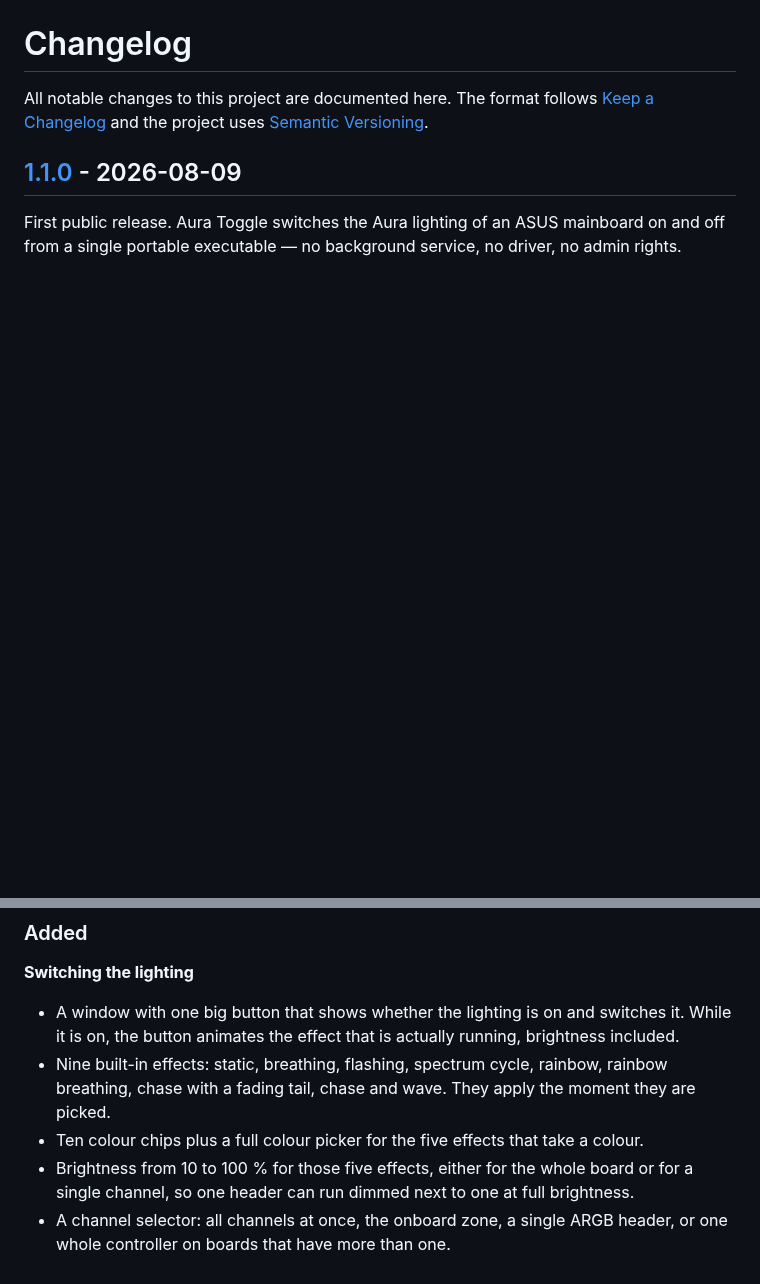
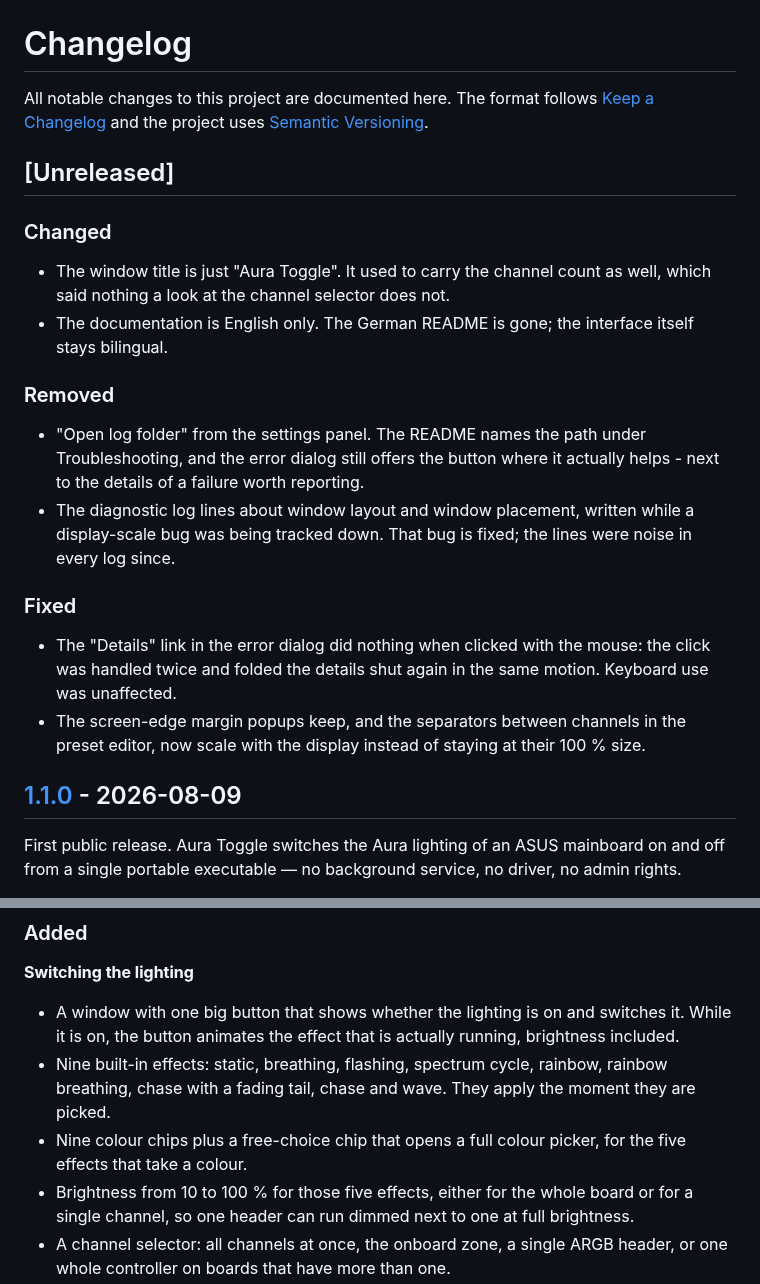
Before and after one commit to wbgcoding/Aura-Toggle, a Markdown page: CHANGELOG.md, 2 parts joined by grey strips. GitHub-like rendering; blank space fills up the shorter version.

```diff
--- a/CHANGELOG.md
+++ b/CHANGELOG.md
@@ -3,6 +3,30 @@
 All notable changes to this project are documented here. The format follows
 [Keep a Changelog](https://keepachangelog.com/en/1.1.0/) and the project uses
 [Semantic Versioning](https://semver.org/spec/v2.0.0.html).
+
+## [Unreleased]
+
+### Changed
+
+- The window title is just "Aura Toggle". It used to carry the channel count as well, which said
+  nothing a look at the channel selector does not.
+- The documentation is English only. The German README is gone; the interface itself stays
+  bilingual.
+
+### Removed
+
+- "Open log folder" from the settings panel. The README names the path under Troubleshooting, and
+  the error dialog still offers the button where it actually helps - next to the details of a
+  failure worth reporting.
+- The diagnostic log lines about window layout and window placement, written while a display-scale
+  bug was being tracked down. That bug is fixed; the lines were noise in every log since.
+
+### Fixed
+
+- The "Details" link in the error dialog did nothing when clicked with the mouse: the click was
+  handled twice and folded the details shut again in the same motion. Keyboard use was unaffected.
+- The screen-edge margin popups keep, and the separators between channels in the preset editor,
+  now scale with the display instead of staying at their 100 % size.
 
 ## [1.1.0] - 2026-08-09
 
@@ -17,7 +41,8 @@ from a single portable executable — no background service, no driver, no admin
   on, the button animates the effect that is actually running, brightness included.
 - Nine built-in effects: static, breathing, flashing, spectrum cycle, rainbow, rainbow breathing,
   chase with a fading tail, chase and wave. They apply the moment they are picked.
-- Ten colour chips plus a full colour picker for the five effects that take a colour.
+- Nine colour chips plus a free-choice chip that opens a full colour picker, for the five effects
+  that take a colour.
 - Brightness from 10 to 100 % for those five effects, either for the whole board or for a single
   channel, so one header can run dimmed next to one at full brightness.
 - A channel selector: all channels at once, the onboard zone, a single ARGB header, or one whole
```
Also changed, not shown: README.de.md (deleted, +0 -286 lines), README.md (+14 -2 lines), docs/preview-dark.png, docs/preview-light.png, 9 other files.
